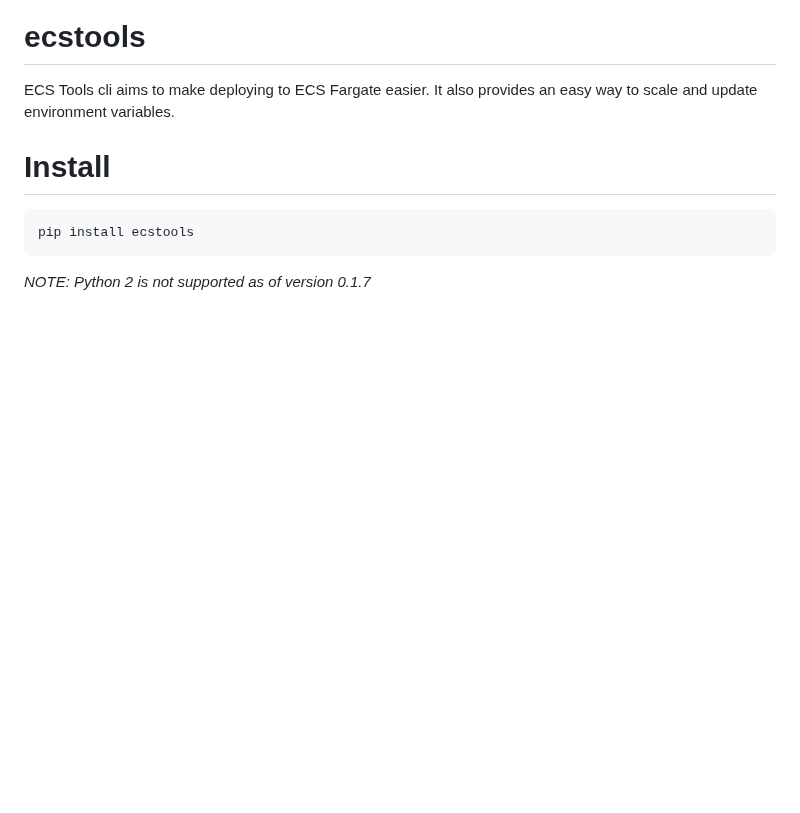
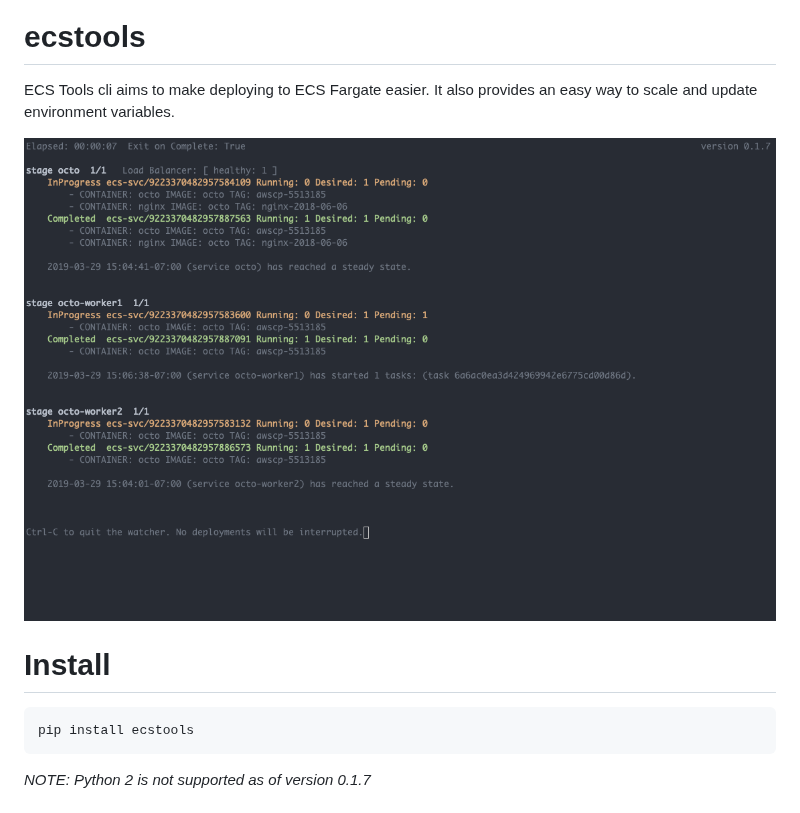
Before and after one commit to boroivanov/ecs-tools, a Markdown page: README.md, the part around the change. GitHub-like rendering; pictures changed too: images/ecs-tools-watcher.gif (added); blank space fills up the shorter version.

Commit message:
add demo gif

````diff
--- a/README.md
+++ b/README.md
@@ -6,6 +6,8 @@
 # ecstools
 ECS Tools cli aims to make deploying to ECS Fargate easier. It also provides an easy way to scale
 and update environment variables.
+
+![Demo_gif](https://raw.githubusercontent.com/boroivanov/ecs-tools/master/images/ecs-tools-watcher.gif)
 
 # Install
 ```bash
````
